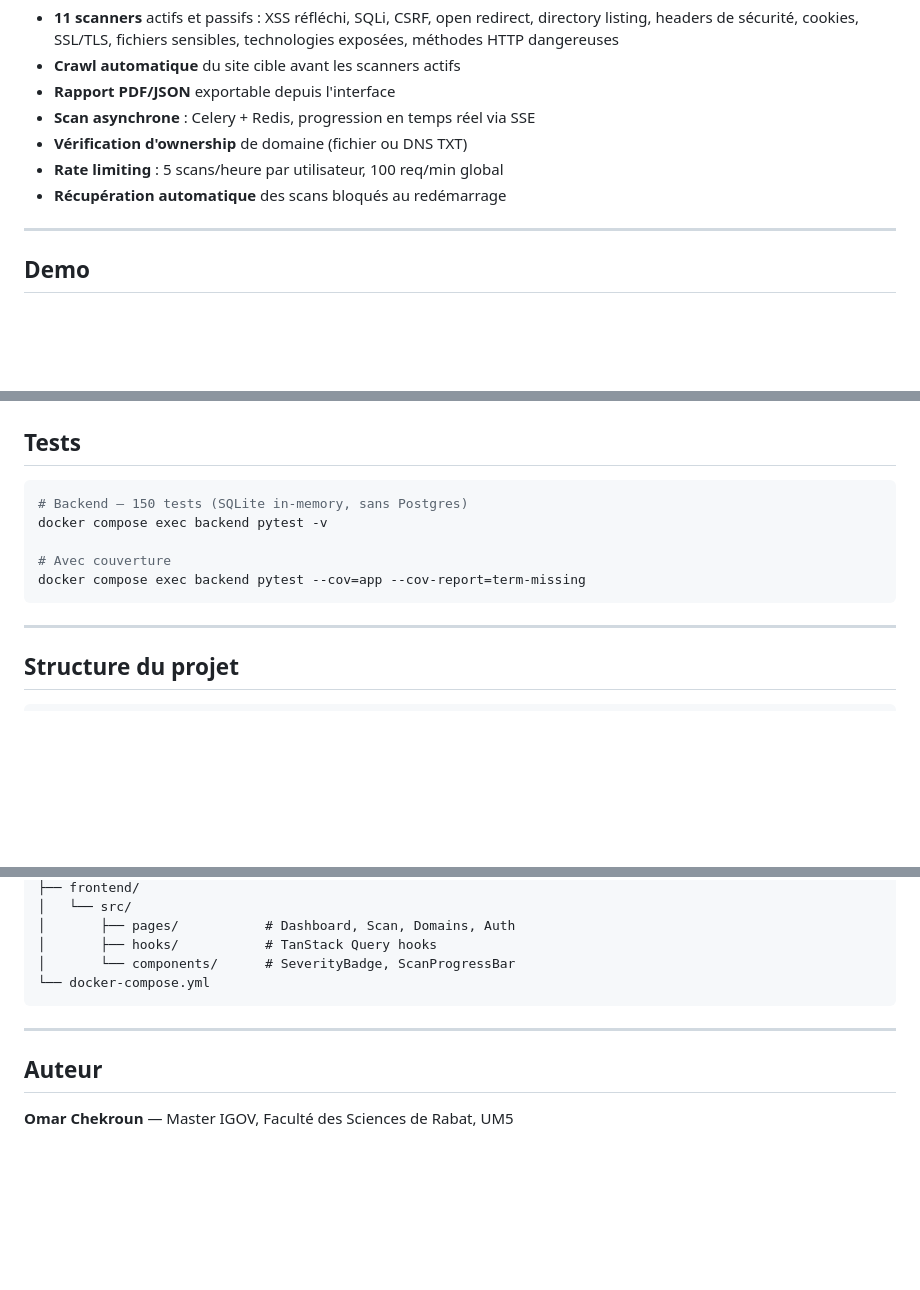
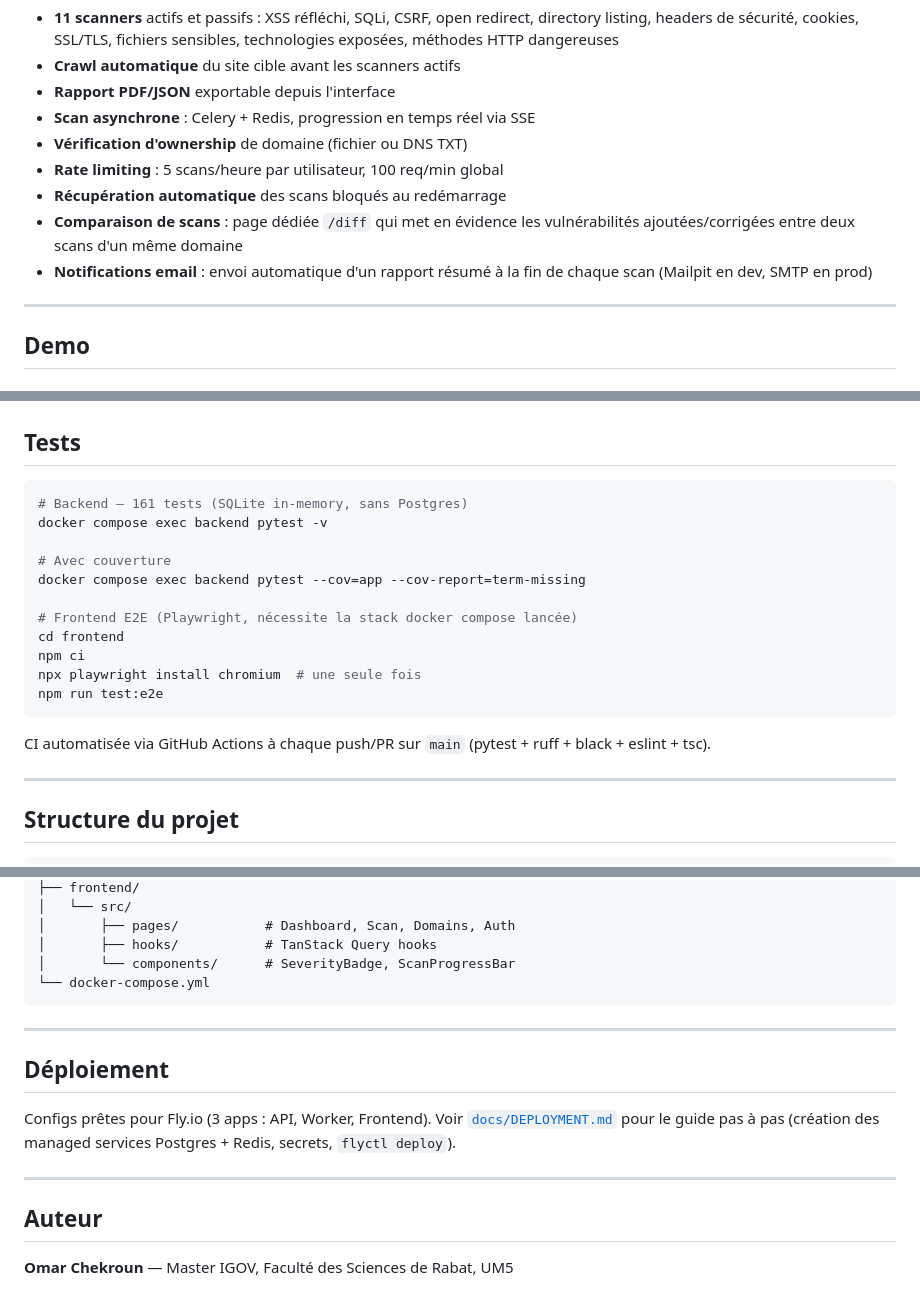
Before and after one commit to Chekroun2004/webguard, a Markdown page: README.md, 3 parts joined by grey strips. GitHub-like rendering; blank space fills up the shorter version.

Commit message:
docs(readme): add CI badge, scan diff + email features, E2E test instructions

````diff
--- a/README.md
+++ b/README.md
@@ -20,6 +22,8 @@ L'utilisateur soumet une URL → le système scanne → génère un rapport PDF/
 - **Vérification d'ownership** de domaine (fichier ou DNS TXT)
 - **Rate limiting** : 5 scans/heure par utilisateur, 100 req/min global
 - **Récupération automatique** des scans bloqués au redémarrage
+- **Comparaison de scans** : page dédiée `/diff` qui met en évidence les vulnérabilités ajoutées/corrigées entre deux scans d'un même domaine
+- **Notifications email** : envoi automatique d'un rapport résumé à la fin de chaque scan (Mailpit en dev, SMTP en prod)
 
 ---
 
@@ -104,12 +109,20 @@ Routes (app/api/v1/)
 ## Tests
 
 ```bash
-# Backend — 150 tests (SQLite in-memory, sans Postgres)
+# Backend — 161 tests (SQLite in-memory, sans Postgres)
 docker compose exec backend pytest -v
 
 # Avec couverture
 docker compose exec backend pytest --cov=app --cov-report=term-missing
+
+# Frontend E2E (Playwright, nécessite la stack docker compose lancée)
+cd frontend
+npm ci
+npx playwright install chromium  # une seule fois
+npm run test:e2e
 ```
+
+CI automatisée via GitHub Actions à chaque push/PR sur `main` (pytest + ruff + black + eslint + tsc).
 
 ---
 
@@ -138,6 +151,12 @@ scan/
 
 ---
 
+## Déploiement
+
+Configs prêtes pour Fly.io (3 apps : API, Worker, Frontend). Voir [`docs/DEPLOYMENT.md`](docs/DEPLOYMENT.md) pour le guide pas à pas (création des managed services Postgres + Redis, secrets, `flyctl deploy`).
+
+---
+
 ## Auteur
 
 **Omar Chekroun** — Master IGOV, Faculté des Sciences de Rabat, UM5
````
Also changed, not shown: other parts of README.md (+4 -1 lines).
